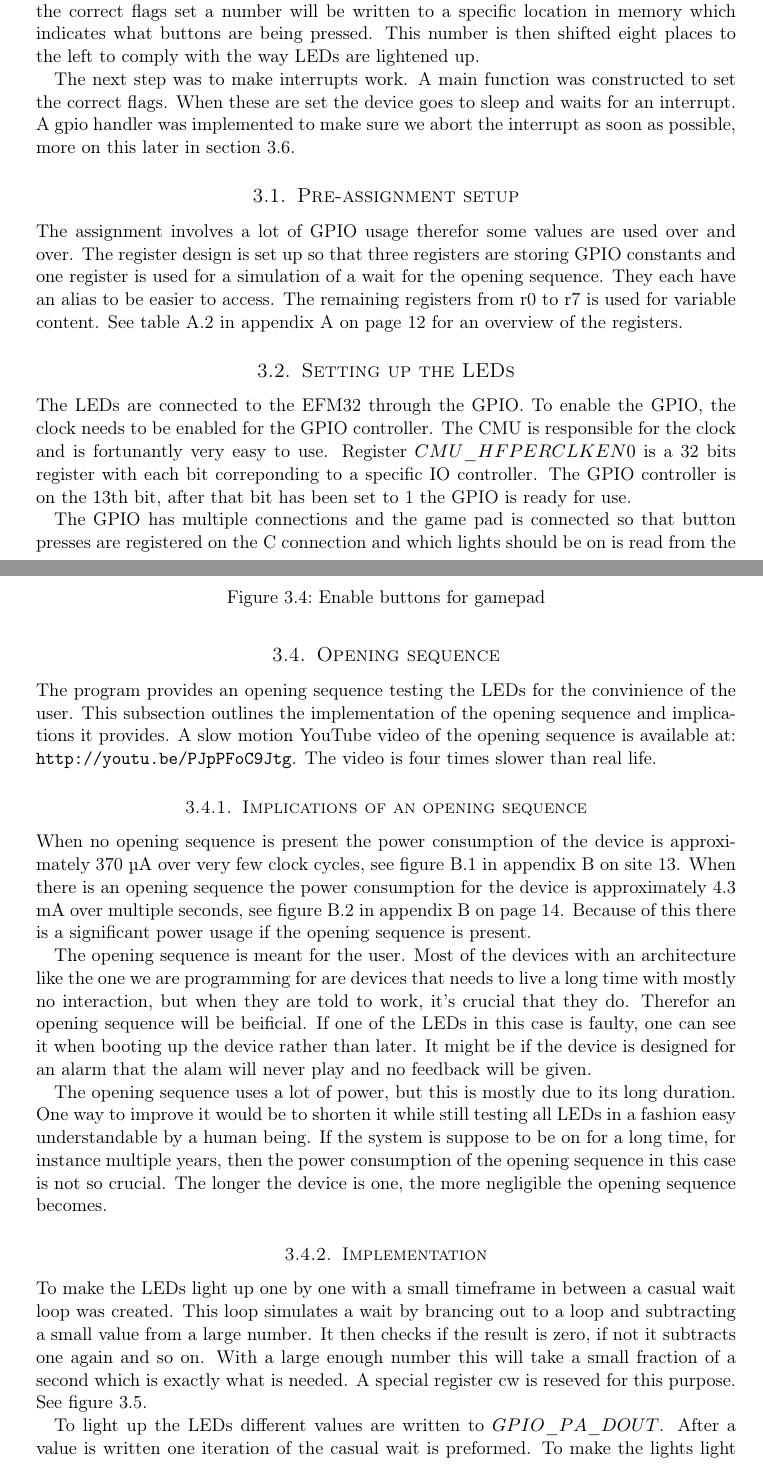
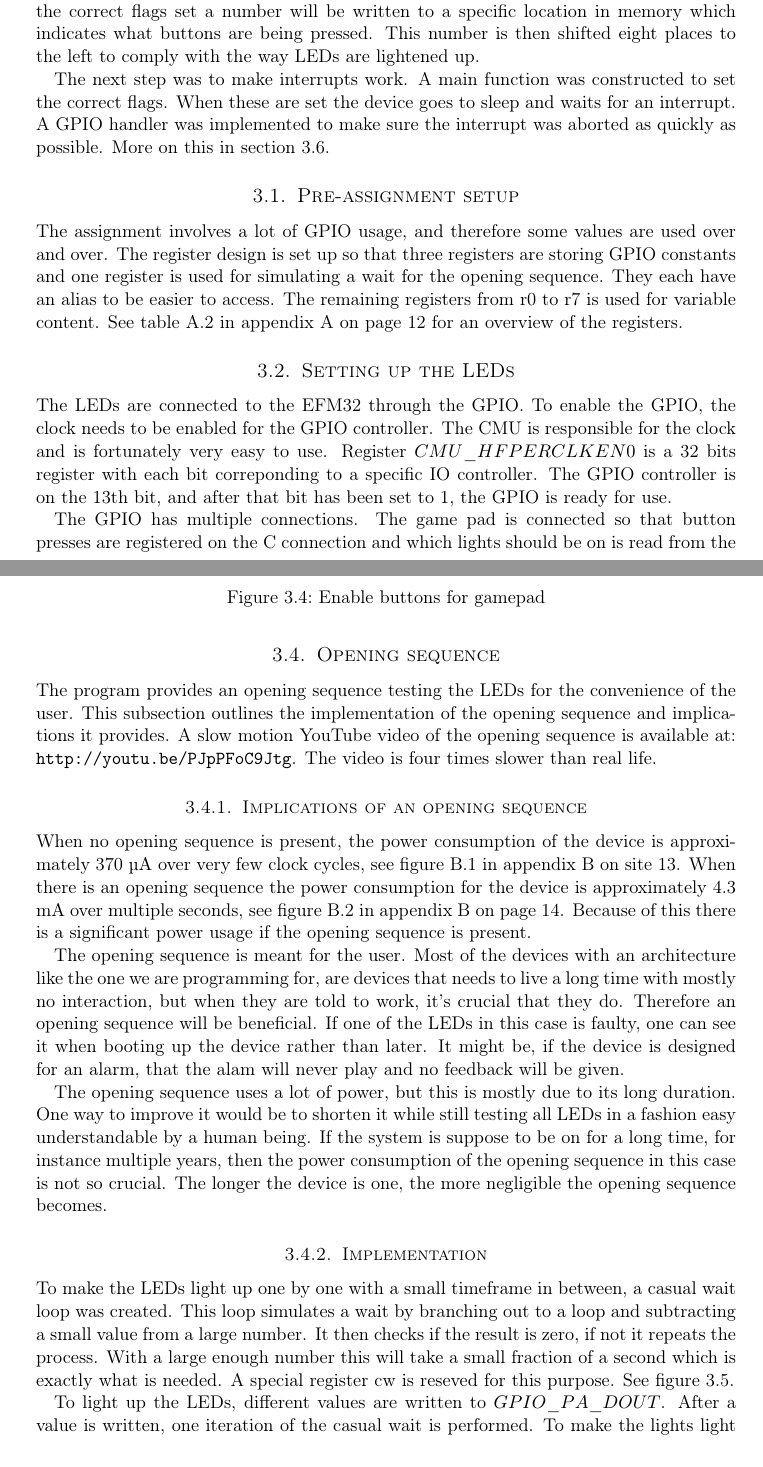
Before and after one commit to cristeahub/eeds, a LaTeX document (ex1/report/report.tex, which reads ex1/report/description/description.tex): two parts of pages 5 and 7 of 17, joined at a grey line, cut so that both start at the same text. Compiled offline with pdfLaTeX.

Commit message:
Fix some typos in description section

```diff
--- a/ex1/report/description/description.tex
+++ b/ex1/report/description/description.tex
@@ -9,17 +9,17 @@ The assignment was part of a bigger compendium which contained a lot of useful i
 
 Features of the program were added iteratively, beginning with simply getting the LEDs to light up and evolving to more sophisticated funcionality. The first iteration of the code simply turned on the LEDs. After this, an opening sequence was added to the program, the details of which and why it was added is explained more in section \ref{subsec:dev_pros_opening_seq}. Afterwards, a polling technique was used to test the buttons on the game pad. With the correct flags set a number will be written to a specific location in memory which indicates what buttons are being pressed. This number is then shifted eight places to the left to comply with the way LEDs are lightened up.
 
-The next step was to make interrupts work. A main function was constructed to set the correct flags. When these are set the device goes to sleep and waits for an interrupt. A gpio handler was implemented to make sure we abort the interrupt as soon as possible, more on this later in section \ref{subsec:dev_pros_interrupts}.
+The next step was to make interrupts work. A main function was constructed to set the correct flags. When these are set the device goes to sleep and waits for an interrupt. A GPIO handler was implemented to make sure the interrupt was aborted as quickly as possible. More on this in section \ref{subsec:dev_pros_interrupts}.
 
 \subsection{Pre-assignment setup}
 \label{subsec:pre-assingment_setup}
 
-The assignment involves a lot of GPIO usage therefor some values are used over and over. The register design is set up so that three registers are storing GPIO constants and one register is used for a simulation of a wait for the opening sequence. They each have an alias to be easier to access. The remaining registers from r0 to r7 is used for variable content. See table \ref{tab:register_design} in appendix A on page \pageref{tab:register_design} for an overview of the registers.
+The assignment involves a lot of GPIO usage, and therefore some values are used over and over. The register design is set up so that three registers are storing GPIO constants and one register is used for simulating a wait for the opening sequence. They each have an alias to be easier to access. The remaining registers from r0 to r7 is used for variable content. See table \ref{tab:register_design} in appendix A on page \pageref{tab:register_design} for an overview of the registers.
 
 \subsection{Setting up the LEDs}
 \label{subsec:dev_pros_setup_led}
 
-The LEDs are connected to the EFM32 through the GPIO. To enable the GPIO, the clock needs to be enabled for the GPIO controller. The CMU is responsible for the clock and is fortunantly very easy to use. Register $CMU\_HFPERCLKEN0$ is a 32 bits register with each bit correponding to a specific IO controller. The GPIO controller is on the 13th bit, after that bit has been set to 1 the GPIO is ready for use.
+The LEDs are connected to the EFM32 through the GPIO. To enable the GPIO, the clock needs to be enabled for the GPIO controller. The CMU is responsible for the clock and is fortunately very easy to use. Register $CMU\_HFPERCLKEN0$ is a 32 bits register with each bit correponding to a specific IO controller. The GPIO controller is on the 13th bit, and after that bit has been set to 1, the GPIO is ready for use.
 
 \begin{figure}[h!]
 \begin{code}
@@ -36,7 +36,7 @@ str r2, [r1, #CMU_HFPERCLKEN0]
 \label{code:enable_cmu_gpio}
 \end{figure}
 
-The GPIO has multiple connections and the game pad is connected so that button presses are registered on the C connection and which lights should be on is read from the A connection. Following this, the drive strength of the light is set on the A connection. This can take one of four values, each of which corresponds to a different Ampère setting. Table \ref{tab:drive_strength} in appendix A on page \pageref{tab:drive_strength} shows the different settings for drive strength. To save power the strength should be set as low as possible, but for this assignment the power consumption of the LEDs are ignored and therefor the drive strength is set to high.
+The GPIO has multiple connections. The game pad is connected so that button presses are registered on the C connection and which lights should be on is read from the A connection. Following this, the drive strength of the light is set on the A connection. This can take one of four values, each corresponding to a different Ampère setting. Table \ref{tab:drive_strength} in appendix A on page \pageref{tab:drive_strength} shows the different settings for drive strength. To save power, the strength should be set as low as possible, but for this assignment the power consumption of the LEDs are ignored and therefore the drive strength is set to high.
 
 \begin{figure}[h!]
 \begin{code}
@@ -78,21 +78,21 @@ str r2, [gpio_i, #GPIO_DOUT]
 \subsection{Opening sequence}
 \label{subsec:dev_pros_opening_seq}
 
-The program provides an opening sequence testing the LEDs for the convinience of the user. This subsection outlines the implementation of the opening sequence and implications it provides. A slow motion YouTube video of the opening sequence is available at: \url{http://youtu.be/PJpPFoC9Jtg}. The video is four times slower than real life.
+The program provides an opening sequence testing the LEDs for the convenience of the user. This subsection outlines the implementation of the opening sequence and implications it provides. A slow motion YouTube video of the opening sequence is available at: \url{http://youtu.be/PJpPFoC9Jtg}. The video is four times slower than real life.
 
 \subsubsection{Implications of an opening sequence}
 
-When no opening sequence is present the power consumption of the device is approximately 370 \si{\micro\ampere} over very few clock cycles, see figure \ref{fig:no_opening_seq} in appendix B on site \pageref{fig:no_opening_seq}. When there is an opening sequence the power consumption for the device is approximately 4.3 \si{\milli\ampere} over multiple seconds, see figure \ref{fig:opening_seq} in appendix B on page \pageref{fig:opening_seq}. Because of this there is a significant power usage if the opening sequence is present.
+When no opening sequence is present, the power consumption of the device is approximately 370 \si{\micro\ampere} over very few clock cycles, see figure \ref{fig:no_opening_seq} in appendix B on site \pageref{fig:no_opening_seq}. When there is an opening sequence the power consumption for the device is approximately 4.3 \si{\milli\ampere} over multiple seconds, see figure \ref{fig:opening_seq} in appendix B on page \pageref{fig:opening_seq}. Because of this there is a significant power usage if the opening sequence is present.
 
-The opening sequence is meant for the user. Most of the devices with an architecture like the one we are programming for are devices that needs to live a long time with mostly no interaction, but when they are told to work, it's crucial that they do. Therefor an opening sequence will be beificial. If one of the LEDs in this case is faulty, one can see it when booting up the device rather than later. It might be if the device is designed for an alarm that the alam will never play and no feedback will be given.
+The opening sequence is meant for the user. Most of the devices with an architecture like the one we are programming for, are devices that needs to live a long time with mostly no interaction, but when they are told to work, it's crucial that they do. Therefore an opening sequence will be beneficial. If one of the LEDs in this case is faulty, one can see it when booting up the device rather than later. It might be, if the device is designed for an alarm, that the alam will never play and no feedback will be given.
 
 The opening sequence uses a lot of power, but this is mostly due to its long duration. One way to improve it would be to shorten it while still testing all LEDs in a fashion easy understandable by a human being. If the system is suppose to be on for a long time, for instance multiple years, then the power consumption of the opening sequence in this case is not so crucial. The longer the device is one, the more negligible the opening sequence becomes.
 
 \subsubsection{Implementation}
 
-To make the LEDs light up one by one with a small timeframe in between a casual wait loop was created. This loop simulates a wait by brancing out to a loop and subtracting a small value from a large number. It then checks if the result is zero, if not it subtracts one again and so on. With a large enough number this will take a small fraction of a second which is exactly what is needed. A special register cw is reseved for this purpose. See figure \ref{code:casual_wait}.
+To make the LEDs light up one by one with a small timeframe in between, a casual wait loop was created. This loop simulates a wait by branching out to a loop and subtracting a small value from a large number. It then checks if the result is zero, if not it repeats the process. With a large enough number this will take a small fraction of a second which is exactly what is needed. A special register cw is reseved for this purpose. See figure \ref{code:casual_wait}.
 
-To light up the LEDs different values are written to $GPIO\_PA\_DOUT$. After a value is written one iteration of the casual wait is preformed. To make the lights light up and down in a row a simple bitshift is done to the right and the left respectively. The end effect is a bigger one. It needs all lights to be shut off at the start and has the following formulae.
+To light up the LEDs, different values are written to $GPIO\_PA\_DOUT$. After a value is written, one iteration of the casual wait is performed. To make the lights light up and down in a row, a simple bitshift is done to the right and the left respectively. The end effect is a bigger one. It needs all lights to be shut off at the start and has the following formula.
 
 $$ \texttt{out = ((out \& 0xf000) << 1 | (out \& 0x0f00) >> 1) \& 0xff00} $$
 
```
Also changed, not shown: ex1/report/description/description.tex (8 more changed lines).
